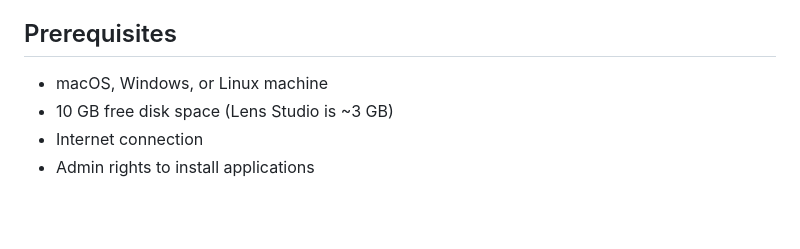
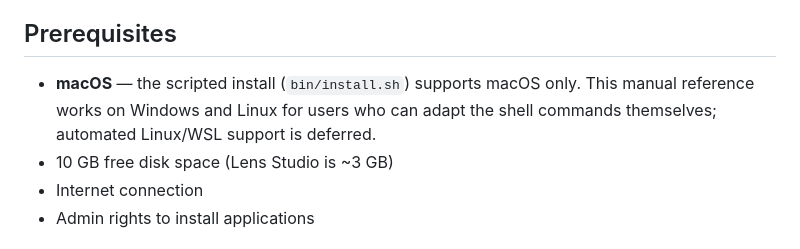
Before and after one commit to niklazhallberg/valtech-radon-lens-studio-skill, a Markdown page: docs/INSTALL-REFERENCE.md, the part around the change. GitHub-like rendering; blank space fills up the shorter version.

```diff
--- a/docs/INSTALL-REFERENCE.md
+++ b/docs/INSTALL-REFERENCE.md
@@ -25,7 +25,7 @@ If you get stuck at any step, return to Claude Code and say "I'm stuck on step [
 
 ## Prerequisites
 
-- macOS, Windows, or Linux machine
+- **macOS** — the scripted install (`bin/install.sh`) supports macOS only. This manual reference works on Windows and Linux for users who can adapt the shell commands themselves; automated Linux/WSL support is deferred.
 - 10 GB free disk space (Lens Studio is ~3 GB)
 - Internet connection
 - Admin rights to install applications
```
Also changed, not shown: README.md (+1 -1 lines).
